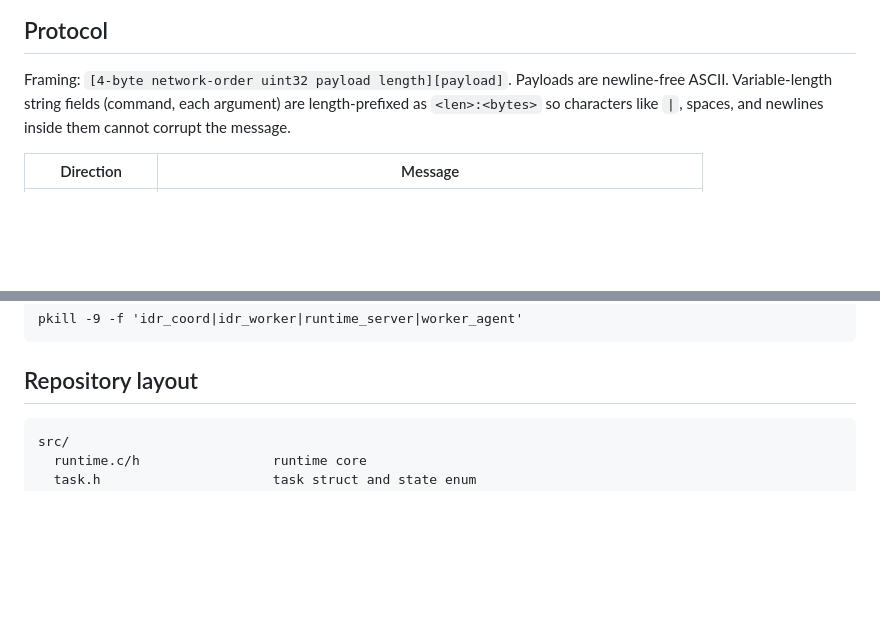
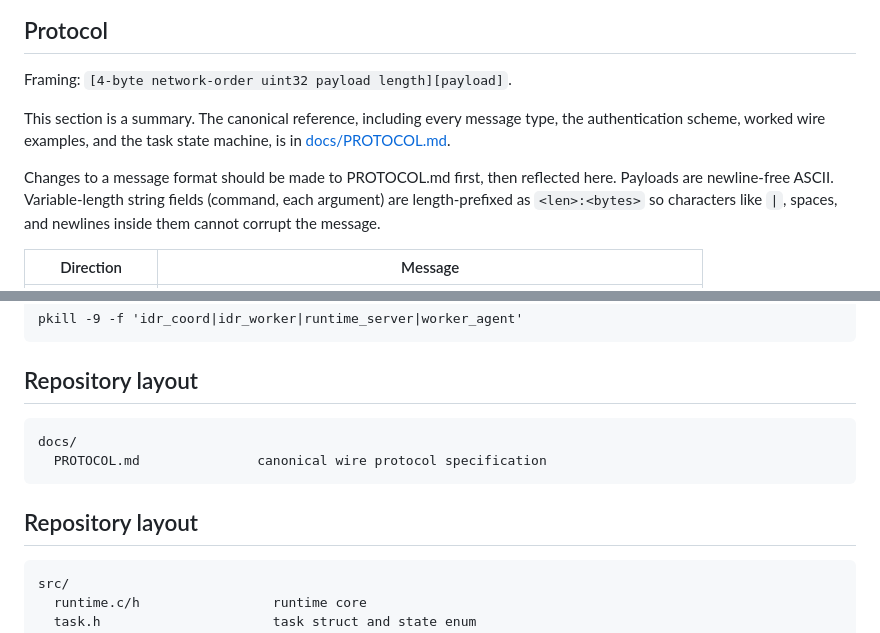
Before and after one commit to pavankumargp6/intelligent-distributed-runtime, a Markdown page: README.md, 2 parts joined by grey strips. GitHub-like rendering; blank space fills up the shorter version.

Commit message:
Link protocol specification from README (Milestone E-4)
The README's Protocol section is now a summary with a pointer
to docs/PROTOCOL.md, which is the canonical reference for
message formats, framing, authentication, and state
transitions.

A corresponding entry is added to the Repository layout
section.

No code changes.

```diff
--- a/README.md
+++ b/README.md
@@ -50,6 +50,14 @@ Every arrow is a length-prefixed TCP message on port 5001.
 ## Protocol
 
 Framing: `[4-byte network-order uint32 payload length][payload]`.
+
+This section is a summary. The canonical reference, including
+every message type, the authentication scheme, worked wire
+examples, and the task state machine, is in
+[docs/PROTOCOL.md](docs/PROTOCOL.md).
+
+Changes to a message format should be made to PROTOCOL.md
+first, then reflected here.
 Payloads are newline-free ASCII. Variable-length string fields
 (command, each argument) are length-prefixed as `<len>:<bytes>` so
 characters like `|`, spaces, and newlines inside them cannot
@@ -202,6 +210,10 @@ If a test fails and leaves a coordinator holding port 5001:
 
 ## Repository layout
 
+    docs/
+      PROTOCOL.md               canonical wire protocol specification
+## Repository layout
+
     src/
       runtime.c/h                 runtime core
       task.h                      task struct and state enum
```
